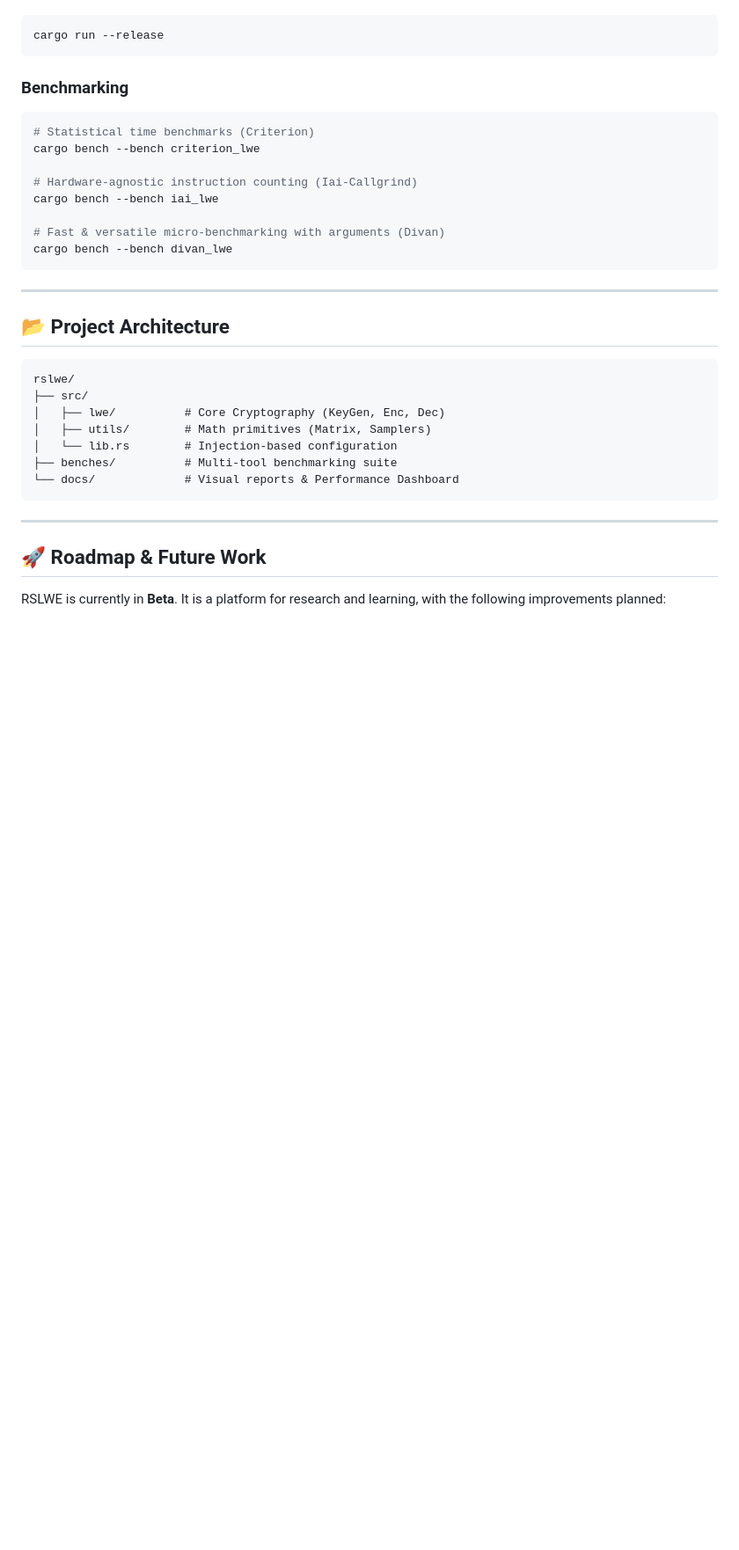
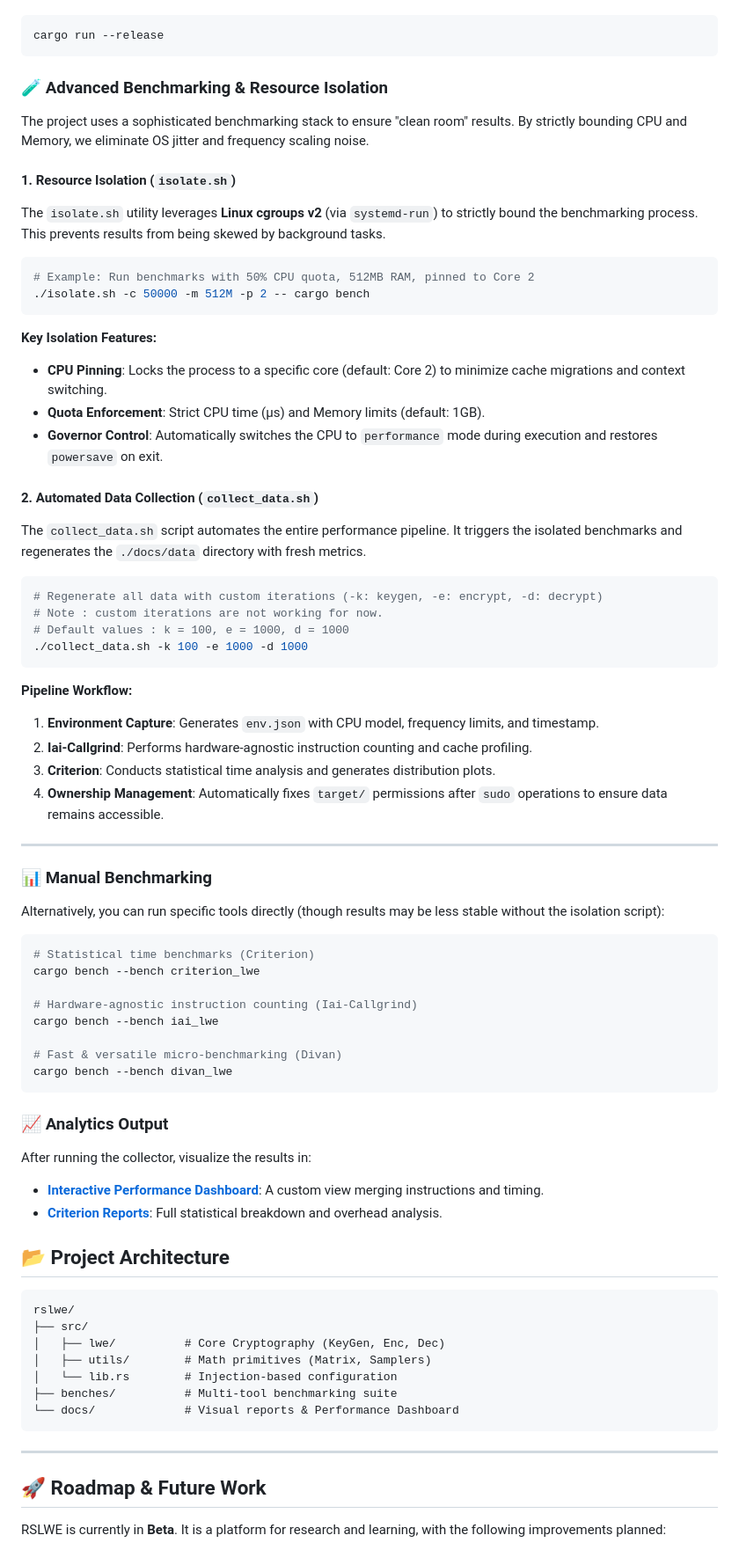
Before and after one commit to LuisJuniorA/rslwe, a Markdown page: README.md, the part around the change. Shown at 88% size. Rendered like a GitHub page; blank space fills up the shorter version.

Commit message:
feat: better read me

````diff
--- a/README.md
+++ b/README.md
@@ -65,7 +65,48 @@ To run the demo where Alice and Bob exchange an encrypted string:
 cargo run --release
 ```
 
-### Benchmarking
+### 🧪 Advanced Benchmarking & Resource Isolation
+
+The project uses a sophisticated benchmarking stack to ensure "clean room" results. By strictly bounding CPU and Memory, we eliminate OS jitter and frequency scaling noise.
+
+#### 1. Resource Isolation (`isolate.sh`)
+
+The `isolate.sh` utility leverages **Linux cgroups v2** (via `systemd-run`) to strictly bound the benchmarking process. This prevents results from being skewed by background tasks.
+
+```bash
+# Example: Run benchmarks with 50% CPU quota, 512MB RAM, pinned to Core 2
+./isolate.sh -c 50000 -m 512M -p 2 -- cargo bench
+```
+
+**Key Isolation Features:**
+
+- **CPU Pinning**: Locks the process to a specific core (default: Core 2) to minimize cache migrations and context switching.
+- **Quota Enforcement**: Strict CPU time (μs) and Memory limits (default: 1GB).
+- **Governor Control**: Automatically switches the CPU to `performance` mode during execution and restores `powersave` on exit.
+
+#### 2. Automated Data Collection (`collect_data.sh`)
+
+The `collect_data.sh` script automates the entire performance pipeline. It triggers the isolated benchmarks and regenerates the `./docs/data` directory with fresh metrics.
+
+```bash
+# Regenerate all data with custom iterations (-k: keygen, -e: encrypt, -d: decrypt)
+# Note : custom iterations are not working for now.
+# Default values : k = 100, e = 1000, d = 1000
+./collect_data.sh -k 100 -e 1000 -d 1000
+```
+
+**Pipeline Workflow:**
+
+1.  **Environment Capture**: Generates `env.json` with CPU model, frequency limits, and timestamp.
+2.  **Iai-Callgrind**: Performs hardware-agnostic instruction counting and cache profiling.
+3.  **Criterion**: Conducts statistical time analysis and generates distribution plots.
+4.  **Ownership Management**: Automatically fixes `target/` permissions after `sudo` operations to ensure data remains accessible.
+
+---
+
+### 📊 Manual Benchmarking
+
+Alternatively, you can run specific tools directly (though results may be less stable without the isolation script):
 
 ```bash
 # Statistical time benchmarks (Criterion)
@@ -74,11 +115,16 @@ cargo bench --bench criterion_lwe
 # Hardware-agnostic instruction counting (Iai-Callgrind)
 cargo bench --bench iai_lwe
 
-# Fast & versatile micro-benchmarking with arguments (Divan)
+# Fast & versatile micro-benchmarking (Divan)
 cargo bench --bench divan_lwe
 ```
 
----
+### 📈 Analytics Output
+
+After running the collector, visualize the results in:
+
+- **[Interactive Performance Dashboard](./docs/index.html)**: A custom view merging instructions and timing.
+- **[Criterion Reports](./docs/reports/criterion/index.html)**: Full statistical breakdown and overhead analysis.
 
 ## 📂 Project Architecture
 
````
